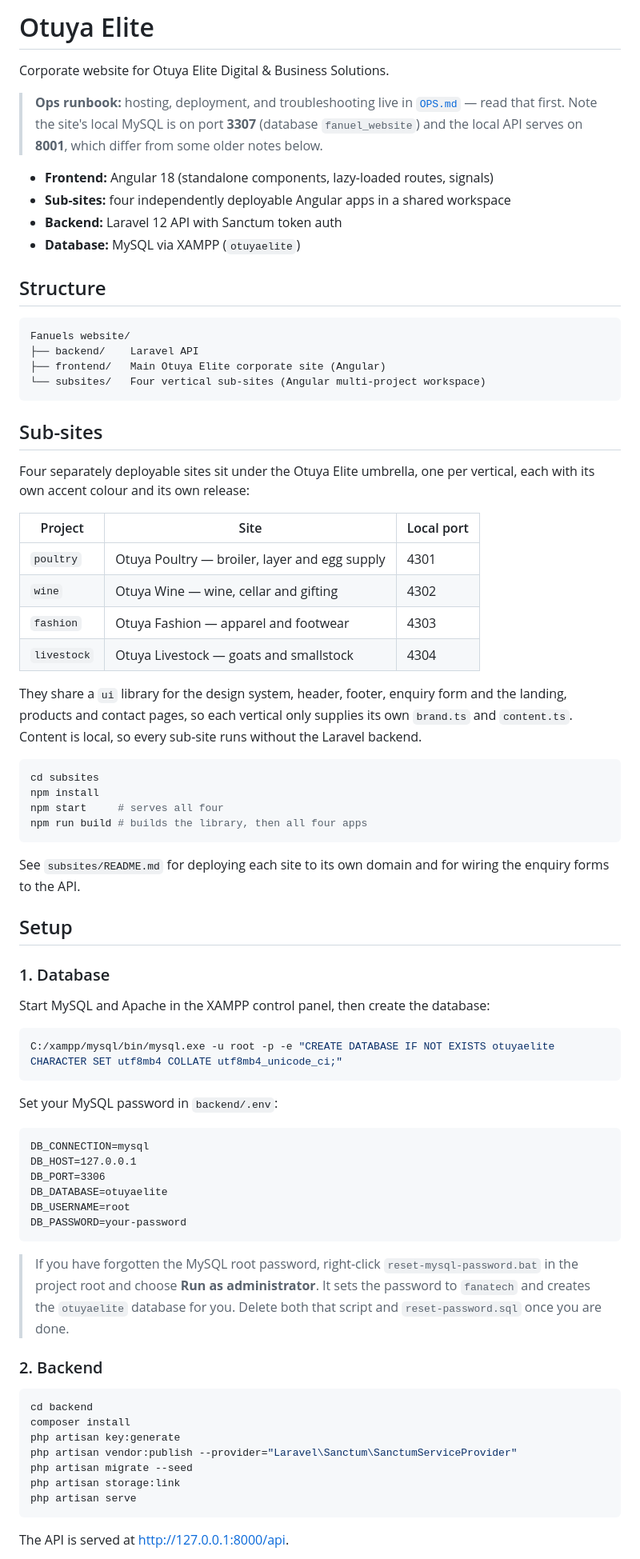
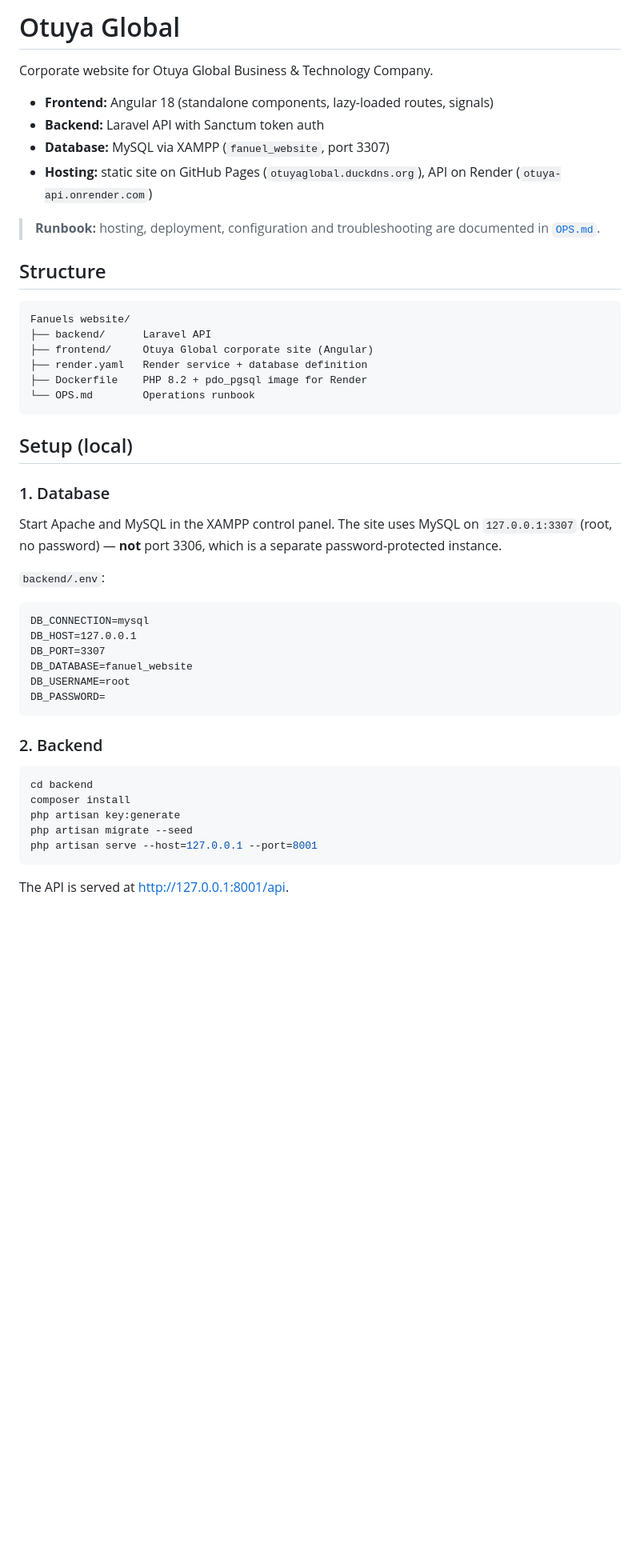
Before and after one commit to Fanu3kp/Fanuels-website, a Markdown page: README.md, the part around one of its changes. Shown at 80% size. Drawn GitHub-style; blank space fills up the shorter version.

Commit message:
Update README: current ports, hosting, email flow; drop removed subsites

````diff
--- a/README.md
+++ b/README.md
@@ -1,79 +1,45 @@
-# Otuya Elite
+# Otuya Global
 
-Corporate website for Otuya Elite Digital & Business Solutions.
-
-> **Ops runbook:** hosting, deployment, and troubleshooting live in
-> [`OPS.md`](OPS.md) — read that first. Note the site's local MySQL
-> is on port **3307** (database `fanuel_website`) and the local API
-> serves on **8001**, which differ from some older notes below.
+Corporate website for Otuya Global Business & Technology Company.
 
 - **Frontend:** Angular 18 (standalone components, lazy-loaded routes, signals)
-- **Sub-sites:** four independently deployable Angular apps in a shared workspace
-- **Backend:** Laravel 12 API with Sanctum token auth
-- **Database:** MySQL via XAMPP (`otuyaelite`)
+- **Backend:** Laravel API with Sanctum token auth
+- **Database:** MySQL via XAMPP (`fanuel_website`, port 3307)
+- **Hosting:** static site on GitHub Pages (`otuyaglobal.duckdns.org`),
+  API on Render (`otuya-api.onrender.com`)
+
+> **Runbook:** hosting, deployment, configuration and troubleshooting
+> are documented in [`OPS.md`](OPS.md).
 
 ## Structure
 
 ```
 Fanuels website/
-├── backend/    Laravel API
-├── frontend/   Main Otuya Elite corporate site (Angular)
-└── subsites/   Four vertical sub-sites (Angular multi-project workspace)
+├── backend/      Laravel API
+├── frontend/     Otuya Global corporate site (Angular)
+├── render.yaml   Render service + database definition
+├── Dockerfile    PHP 8.2 + pdo_pgsql image for Render
+└── OPS.md        Operations runbook
 ```
 
-## Sub-sites
-
-Four separately deployable sites sit under the Otuya Elite umbrella, one per
-vertical, each with its own accent colour and its own release:
-
-| Project | Site | Local port |
-| --- | --- | --- |
-| `poultry` | Otuya Poultry — broiler, layer and egg supply | 4301 |
-| `wine` | Otuya Wine — wine, cellar and gifting | 4302 |
-| `fashion` | Otuya Fashion — apparel and footwear | 4303 |
-| `livestock` | Otuya Livestock — goats and smallstock | 4304 |
-
-They share a `ui` library for the design system, header, footer, enquiry form
-and the landing, products and contact pages, so each vertical only supplies its
-own `brand.ts` and `content.ts`. Content is local, so every sub-site runs
-without the Laravel backend.
-
-```bash
-cd subsites
-npm install
-npm start     # serves all four
-npm run build # builds the library, then all four apps
-```
-
-See `subsites/README.md` for deploying each site to its own domain and for
-wiring the enquiry forms to the API.
-
-## Setup
+## Setup (local)
 
 ### 1. Database
 
-Start MySQL and Apache in the XAMPP control panel, then create the database:
+Start Apache and MySQL in the XAMPP control panel. The site uses MySQL
+on `127.0.0.1:3307` (root, no password) — **not** port 3306, which is
+a separate password-protected instance.
 
-```bash
-C:/xampp/mysql/bin/mysql.exe -u root -p -e "CREATE DATABASE IF NOT EXISTS otuyaelite CHARACTER SET utf8mb4 COLLATE utf8mb4_unicode_ci;"
-```
-
-Set your MySQL password in `backend/.env`:
+`backend/.env`:
 
 ```
 DB_CONNECTION=mysql
 DB_HOST=127.0.0.1
-DB_PORT=3306
-DB_DATABASE=otuyaelite
+DB_PORT=3307
+DB_DATABASE=fanuel_website
 DB_USERNAME=root
-DB_PASSWORD=your-password
+DB_PASSWORD=
 ```
-
-> If you have forgotten the MySQL root password, right-click
-> `reset-mysql-password.bat` in the project root and choose
-> **Run as administrator**. It sets the password to `fanatech` and creates
-> the `otuyaelite` database for you. Delete both that script and
-> `reset-password.sql` once you are done.
 
 ### 2. Backend
 
@@ -81,11 +47,9 @@ DB_PASSWORD=your-password
 cd backend
 composer install
 php artisan key:generate
-php artisan vendor:publish --provider="Laravel\Sanctum\SanctumServiceProvider"
 php artisan migrate --seed
-php artisan storage:link
-php artisan serve
+php artisan serve --host=127.0.0.1 --port=8001
 ```
 
-The API is served at http://127.0.0.1:8000/api.
+The API is served at http://127.0.0.1:8001/api.
 
````
Also changed, not shown: other parts of README.md (+43 -24 lines).
